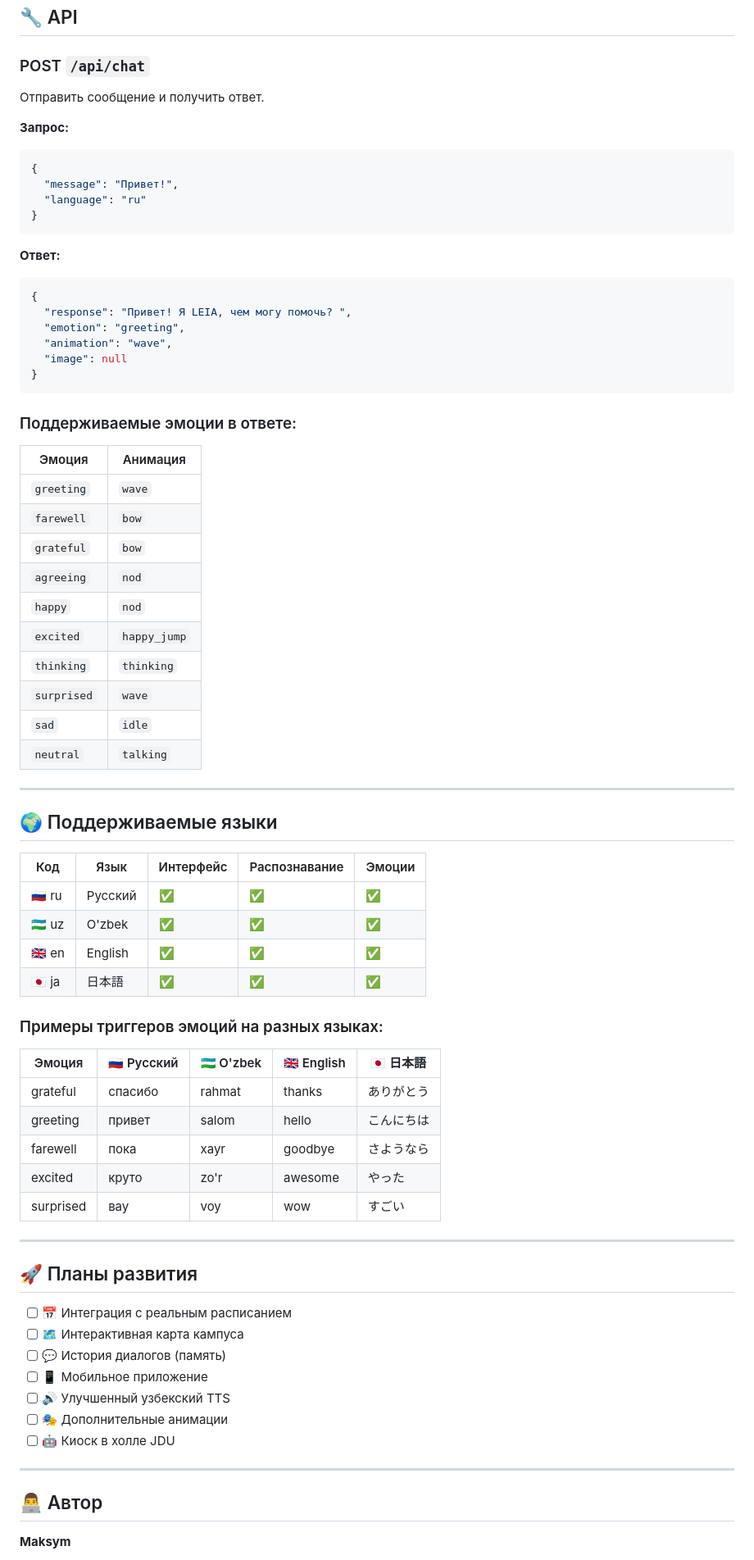
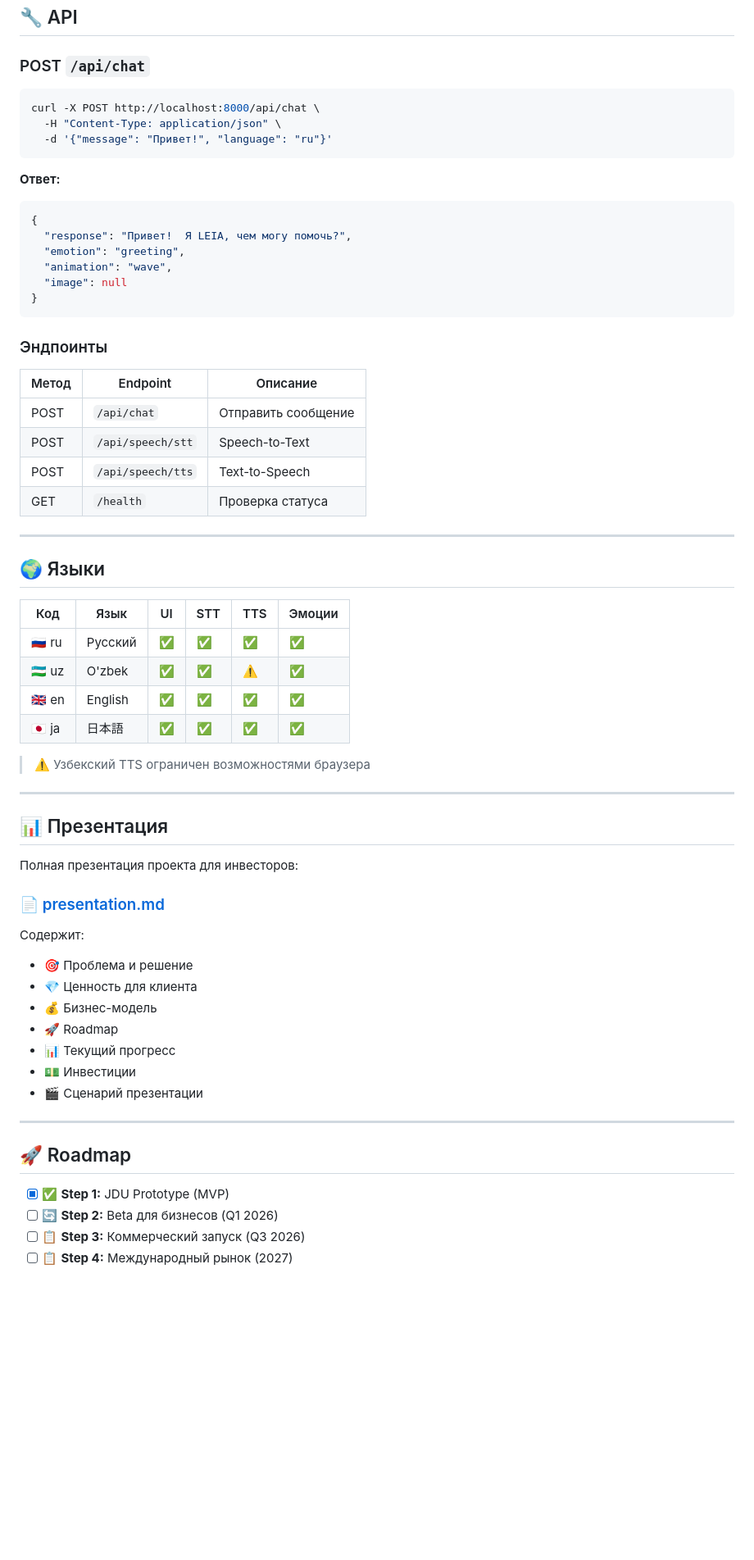
Before and after one commit to GAMaksim/leia-assistant, a Markdown page: README.md, the part around one of its changes. Shown at 82% size. Rendered like a GitHub page; blank space fills up the shorter version.

````diff
--- a/README.md
+++ b/README.md
@@ -214,77 +261,68 @@ leia-assistant/
 
 ### POST `/api/chat`
 
-Отправить сообщение и получить ответ.
-
-**Запрос:**
-```json
-{
-  "message": "Привет!",
-  "language": "ru"
-}
+```bash
+curl -X POST http://localhost:8000/api/chat \
+  -H "Content-Type: application/json" \
+  -d '{"message": "Привет!", "language": "ru"}'
 ```
 
 **Ответ:**
+
 ```json
 {
-  "response": "Привет! Я LEIA, чем могу помочь? ",
+  "response": "Привет!  Я LEIA, чем могу помочь?",
   "emotion": "greeting",
   "animation": "wave",
   "image": null
 }
 ```
 
-### Поддерживаемые эмоции в ответе:
+### Эндпоинты
 
-| Эмоция | Анимация |
-|--------|----------|
-| `greeting` | `wave` |
-| `farewell` | `bow` |
-| `grateful` | `bow` |
-| `agreeing` | `nod` |
-| `happy` | `nod` |
-| `excited` | `happy_jump` |
-| `thinking` | `thinking` |
-| `surprised` | `wave` |
-| `sad` | `idle` |
-| `neutral` | `talking` |
+| Метод | Endpoint | Описание |
+|-------|----------|----------|
+| POST | `/api/chat` | Отправить сообщение |
+| POST | `/api/speech/stt` | Speech-to-Text |
+| POST | `/api/speech/tts` | Text-to-Speech |
+| GET | `/health` | Проверка статуса |
 
 ---
 
-## 🌍 Поддерживаемые языки
+## 🌍 Языки
 
-| Код | Язык | Интерфейс | Распознавание | Эмоции |
-|-----|------|-----------|---------------|--------|
-| 🇷🇺 ru | Русский | ✅ | ✅ | ✅ |
-| 🇺🇿 uz | O'zbek | ✅ | ✅ | ✅ |
-| 🇬🇧 en | English | ✅ | ✅ | ✅ |
-| 🇯🇵 ja | 日本語 | ✅ | ✅ | ✅ |
+| Код | Язык | UI | STT | TTS | Эмоции |
+|-----|------|----|----|-----|--------|
+| 🇷🇺 ru | Русский | ✅ | ✅ | ✅ | ✅ |
+| 🇺🇿 uz | O'zbek | ✅ | ✅ | ⚠️ | ✅ |
+| 🇬🇧 en | English | ✅ | ✅ | ✅ | ✅ |
+| 🇯🇵 ja | 日本語 | ✅ | ✅ | ✅ | ✅ |
 
-### Примеры триггеров эмоций на разных языках:
-
-| Эмоция | 🇷🇺 Русский | 🇺🇿 O'zbek | 🇬🇧 English | 🇯🇵 日本語 |
-|--------|-------------|------------|-------------|-----------|
-| grateful | спасибо | rahmat | thanks | ありがとう |
-| greeting | привет | salom | hello | こんにちは |
-| farewell | пока | xayr | goodbye | さようなら |
-| excited | круто | zo'r | awesome | やった |
-| surprised | вау | voy | wow | すごい |
+> ⚠️ Узбекский TTS ограничен возможностями браузера
 
 ---
 
-## 🚀 Планы развития
+## 📊 Презентация
 
-- [ ] 📅 Интеграция с реальным расписанием
-- [ ] 🗺️ Интерактивная карта кампуса
-- [ ] 💬 История диалогов (память)
-- [ ] 📱 Мобильное приложение
-- [ ] 🔊 Улучшенный узбекский TTS
-- [ ] 🎭 Дополнительные анимации
-- [ ] 🤖 Киоск в холле JDU
+Полная презентация проекта для инвесторов:
+
+### 📄 [presentation.md](presentation.md)
+
+Содержит:
+- 🎯 Проблема и решение
+- 💎 Ценность для клиента
+- 💰 Бизнес-модель
+- 🚀 Roadmap
+- 📊 Текущий прогресс
+- 💵 Инвестиции
+- 🎬 Сценарий презентации
 
 ---
 
-## 👨‍💻 Автор
+## 🚀 Roadmap
 
-**Maksym**
+- [x] ✅ **Step 1:** JDU Prototype (MVP)
+- [ ] 🔄 **Step 2:** Beta для бизнесов (Q1 2026)
+- [ ] 📋 **Step 3:** Коммерческий запуск (Q3 2026)
+- [ ] 📋 **Step 4:** Международный рынок (2027)
 
````
Also changed, not shown: other parts of README.md (+154 -95 lines).
